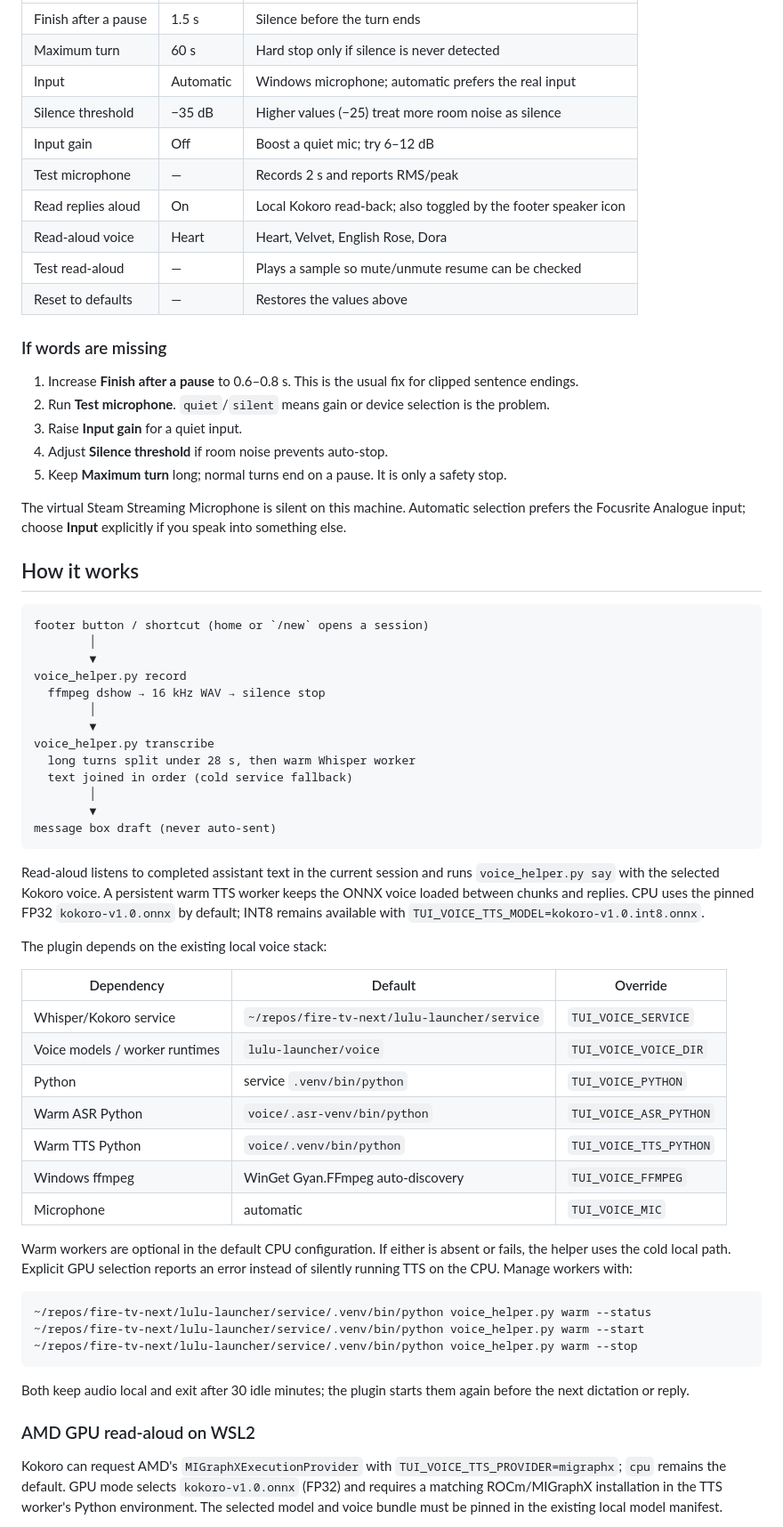
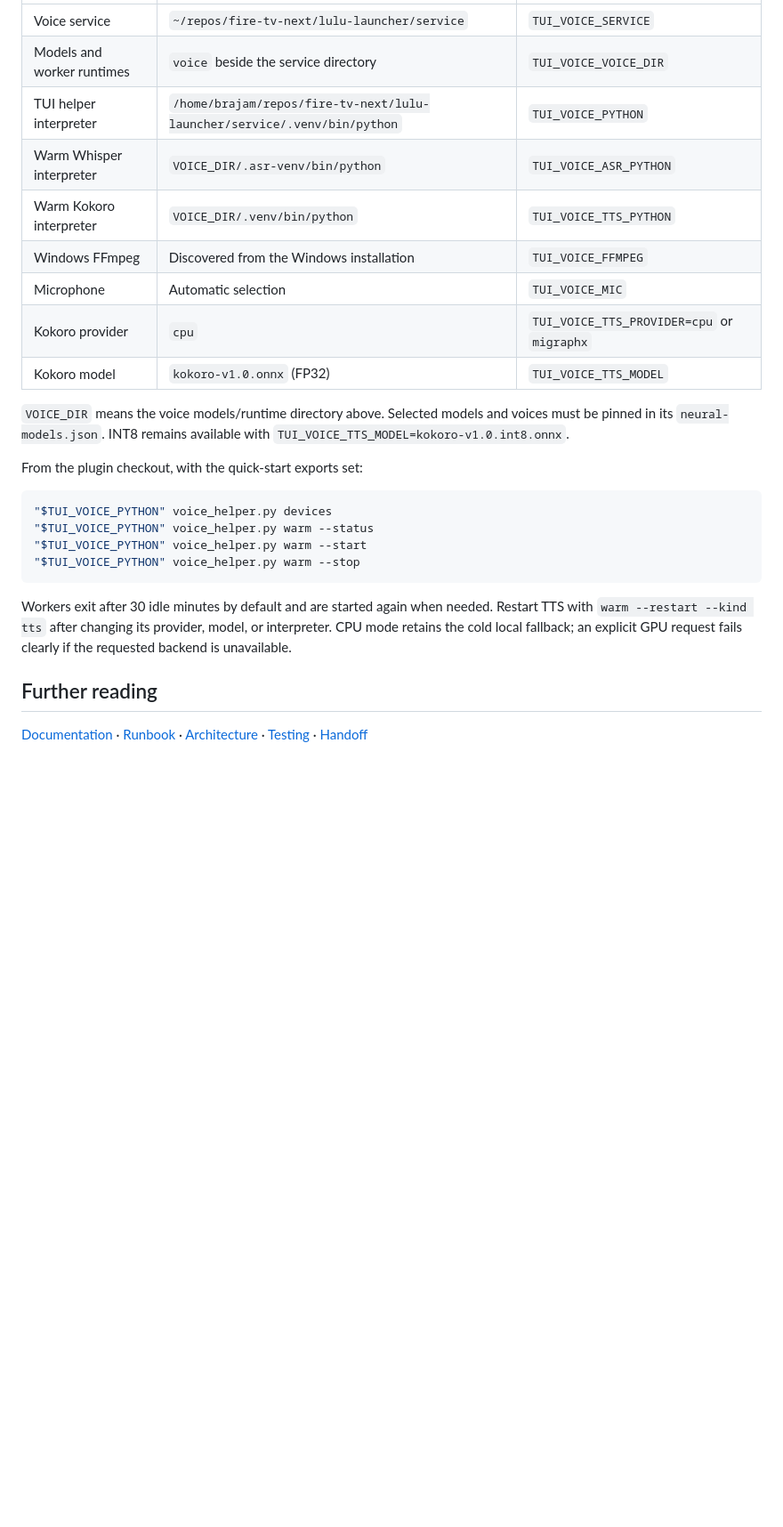
Before and after one commit to jtmb/tui-voice, a Markdown page: README.md, the part around one of its changes. Shown at 89% size. Drawn GitHub-style; folded sections open; blank space fills up the shorter version.

````diff
--- a/README.md
+++ b/README.md
@@ -79,83 +81,36 @@ theme. Keyboard: `↑↓` select, `←→` change, `Enter` choose, `Esc` close.
 | --- | --- | --- |
-| Finish after a pause | 1.5 s | Silence before the turn ends |
-| Maximum turn | 60 s | Hard stop only if silence is never detected |
-| Input | Automatic | Windows microphone; automatic prefers the real input |
-| Silence threshold | −35 dB | Higher values (−25) treat more room noise as silence |
-| Input gain | Off | Boost a quiet mic; try 6–12 dB |
-| Test microphone | — | Records 2 s and reports RMS/peak |
-| Read replies aloud | On | Local Kokoro read-back; also toggled by the footer speaker icon |
-| Read-aloud voice | Heart | Heart, Velvet, English Rose, Dora |
-| Test read-aloud | — | Plays a sample so mute/unmute resume can be checked |
-| Reset to defaults | — | Restores the values above |
+| Voice service | `~/repos/fire-tv-next/lulu-launcher/service` | `TUI_VOICE_SERVICE` |
+| Models and worker runtimes | `voice` beside the service directory | `TUI_VOICE_VOICE_DIR` |
+| TUI helper interpreter | `/home/brajam/repos/fire-tv-next/lulu-launcher/service/.venv/bin/python` | `TUI_VOICE_PYTHON` |
+| Warm Whisper interpreter | `VOICE_DIR/.asr-venv/bin/python` | `TUI_VOICE_ASR_PYTHON` |
+| Warm Kokoro interpreter | `VOICE_DIR/.venv/bin/python` | `TUI_VOICE_TTS_PYTHON` |
+| Windows FFmpeg | Discovered from the Windows installation | `TUI_VOICE_FFMPEG` |
+| Microphone | Automatic selection | `TUI_VOICE_MIC` |
+| Kokoro provider | `cpu` | `TUI_VOICE_TTS_PROVIDER=cpu` or `migraphx` |
+| Kokoro model | `kokoro-v1.0.onnx` (FP32) | `TUI_VOICE_TTS_MODEL` |
 
-### If words are missing
+`VOICE_DIR` means the voice models/runtime directory above. Selected models and
+voices must be pinned in its `neural-models.json`. INT8 remains available with
+`TUI_VOICE_TTS_MODEL=kokoro-v1.0.int8.onnx`.
 
-1. Increase **Finish after a pause** to 0.6–0.8 s. This is the usual fix for
-   clipped sentence endings.
-2. Run **Test microphone**. `quiet`/`silent` means gain or device selection is the
-   problem.
-3. Raise **Input gain** for a quiet input.
-4. Adjust **Silence threshold** if room noise prevents auto-stop.
-5. Keep **Maximum turn** long; normal turns end on a pause. It is only a safety stop.
+From the plugin checkout, with the quick-start exports set:
 
-The virtual Steam Streaming Microphone is silent on this machine. Automatic
-selection prefers the Focusrite Analogue input; choose **Input** explicitly if you
-speak into something else.
-
-## How it works
-
-```
-footer button / shortcut (home or `/new` opens a session)
-        │
-        ▼
-voice_helper.py record
-  ffmpeg dshow → 16 kHz WAV → silence stop
-        │
-        ▼
-voice_helper.py transcribe
-  long turns split under 28 s, then warm Whisper worker
-  text joined in order (cold service fallback)
-        │
-        ▼
-message box draft (never auto-sent)
+```bash
+"$TUI_VOICE_PYTHON" voice_helper.py devices
+"$TUI_VOICE_PYTHON" voice_helper.py warm --status
+"$TUI_VOICE_PYTHON" voice_helper.py warm --start
+"$TUI_VOICE_PYTHON" voice_helper.py warm --stop
 ```
 
-Read-aloud listens to completed assistant text in the current session and runs
-`voice_helper.py say` with the selected Kokoro voice. A persistent warm TTS worker
-keeps the ONNX voice loaded between chunks and replies. CPU uses the pinned FP32
-`kokoro-v1.0.onnx` by default; INT8 remains available with
-`TUI_VOICE_TTS_MODEL=kokoro-v1.0.int8.onnx`.
+Workers exit after 30 idle minutes by default and are started again when needed.
+Restart TTS with `warm --restart --kind tts` after changing its provider, model, or
+interpreter. CPU mode retains the cold local fallback; an explicit GPU request
+fails clearly if the requested backend is unavailable.
 
-The plugin depends on the existing local voice stack:
+</details>
 
-| Dependency | Default | Override |
-| --- | --- | --- |
-| Whisper/Kokoro service | `~/repos/fire-tv-next/lulu-launcher/service` | `TUI_VOICE_SERVICE` |
-| Voice models / worker runtimes | `lulu-launcher/voice` | `TUI_VOICE_VOICE_DIR` |
-| Python | service `.venv/bin/python` | `TUI_VOICE_PYTHON` |
-| Warm ASR Python | `voice/.asr-venv/bin/python` | `TUI_VOICE_ASR_PYTHON` |
-| Warm TTS Python | `voice/.venv/bin/python` | `TUI_VOICE_TTS_PYTHON` |
-| Windows ffmpeg | WinGet Gyan.FFmpeg auto-discovery | `TUI_VOICE_FFMPEG` |
-| Microphone | automatic | `TUI_VOICE_MIC` |
+## Further reading
 
-Warm workers are optional in the default CPU configuration. If either is absent
-or fails, the helper uses the cold local path. Explicit GPU selection reports an
-error instead of silently running TTS on the CPU. Manage workers with:
+[Documentation](docs/README.md) · [Runbook](docs/RUNBOOK.md) ·
+[Architecture](docs/ARCHITECTURE.md) · [Testing](docs/TESTING.md) · [Handoff](HANDOFF.md)
 
-```bash
-~/repos/fire-tv-next/lulu-launcher/service/.venv/bin/python voice_helper.py warm --status
-~/repos/fire-tv-next/lulu-launcher/service/.venv/bin/python voice_helper.py warm --start
-~/repos/fire-tv-next/lulu-launcher/service/.venv/bin/python voice_helper.py warm --stop
-```
-
-Both keep audio local and exit after 30 idle minutes; the plugin starts them again
-before the next dictation or reply.
-
-### AMD GPU read-aloud on WSL2
-
-Kokoro can request AMD's `MIGraphXExecutionProvider` with
-`TUI_VOICE_TTS_PROVIDER=migraphx`; `cpu` remains the default. GPU mode selects
-`kokoro-v1.0.onnx` (FP32) and requires a matching ROCm/MIGraphX installation in the
-TTS worker's Python environment. The selected model and voice bundle must be
-pinned in the existing local model manifest.
-
````
Also changed, not shown: other parts of README.md (+55 -132 lines), docs/SETTINGS.md (+2 -2 lines), docs/media/tui-voice-logo.png (added).
